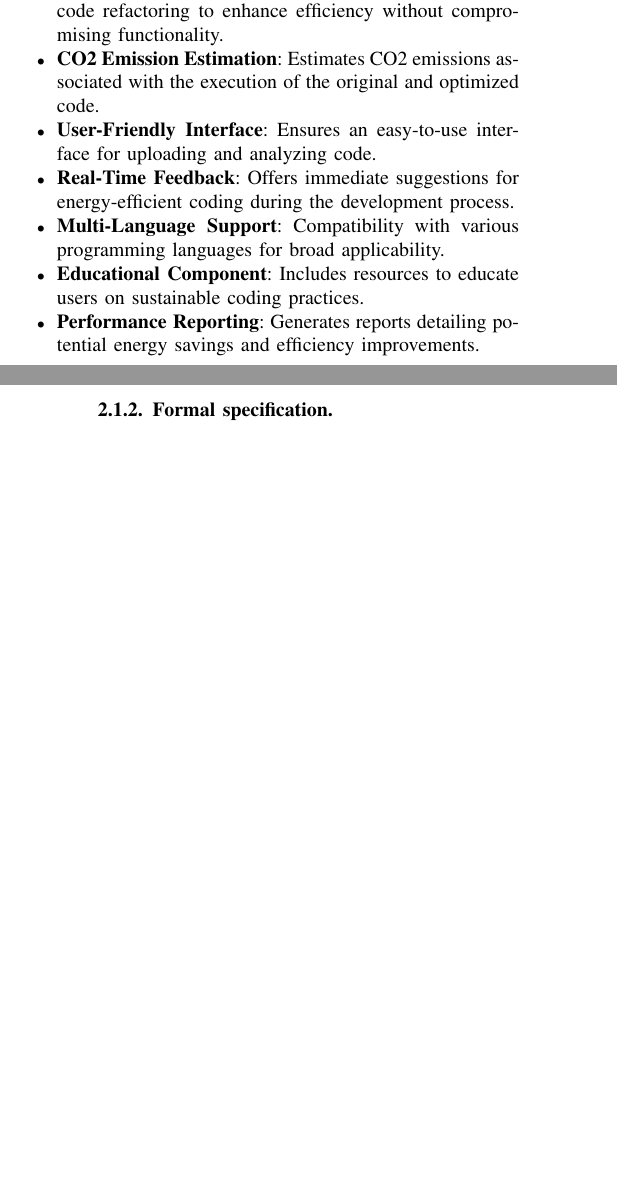
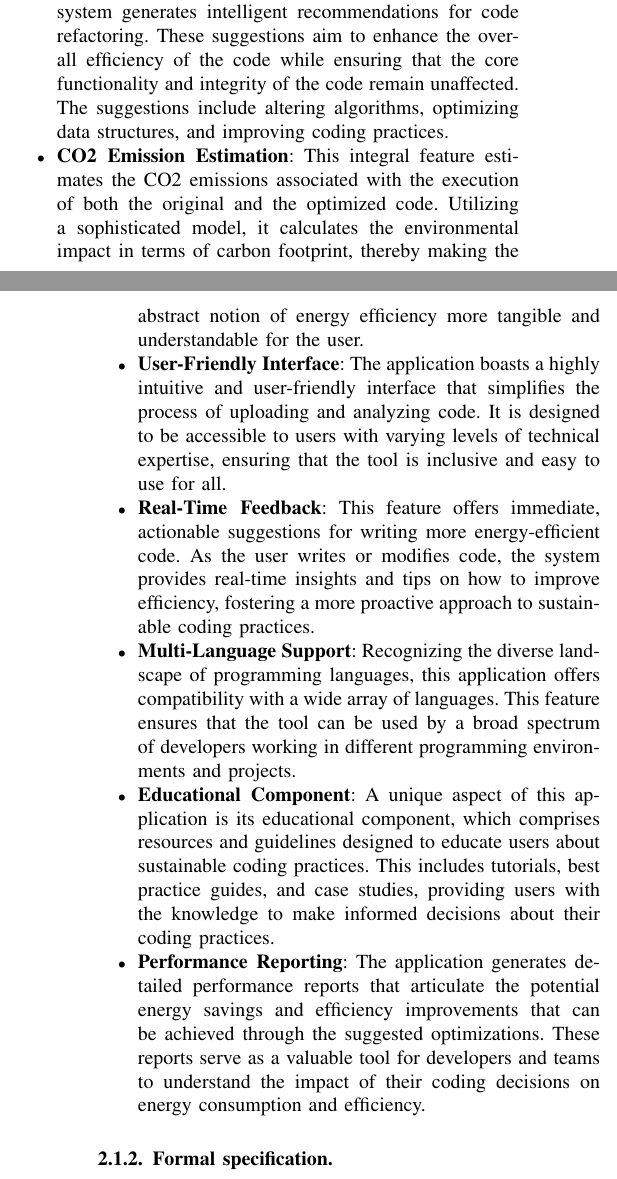
Before and after one commit to TYPW1/Intellectual-Property--Copyright-in-computerscience-resumed-, a LaTeX paper (GreenIT Project Report Template/lu.uni.mics.greenit.templates/main.tex): two parts of the columns of pages 1 and 2 of 5 before the commit and two parts of the columns of pages 1 and 2 of 6 after it, joined at a grey line, cut at the place of the change, the shorter picture padded with empty space. Compiled offline with pdfLaTeX.

Commit message:
added sequence diagram figure plus improved nat select

```diff
--- a/GreenIT Project Report Template/lu.uni.mics.greenit.templates/main.tex
+++ b/GreenIT Project Report Template/lu.uni.mics.greenit.templates/main.tex
@@ -43,15 +43,20 @@ EcoCode is equipped with functionalities that significantly contribute to sustai
 
 \subsubsection{Natural language description}
 \begin{itemize}
-    \item \textbf{Code Efficiency Analysis}: Analyzes source code to identify inefficient practices, thereby reducing CPU usage and energy consumption.
-    \item \textbf{Refactoring Suggestions}: Provides recommendations for code refactoring to enhance efficiency without compromising functionality.
-    \item \textbf{CO2 Emission Estimation}: Estimates CO2 emissions associated with the execution of the original and optimized code.
-    \item \textbf{User-Friendly Interface}: Ensures an easy-to-use interface for uploading and analyzing code.
-    \item \textbf{Real-Time Feedback}: Offers immediate suggestions for energy-efficient coding during the development process.
-    \item \textbf{Multi-Language Support}: Compatibility with various programming languages for broad applicability.
-    \item \textbf{Educational Component}: Includes resources to educate users on sustainable coding practices.
-    \item \textbf{Performance Reporting}: Generates reports detailing potential energy savings and efficiency improvements.
-\end{itemize}
+    \item \textbf{Code Efficiency Analysis}: This feature rigorously analyzes the source code submitted by the user to pinpoint inefficient practices that could lead to excessive CPU usage and increased energy consumption. It uses advanced algorithms to assess various aspects of the code, such as algorithmic complexity, resource utilization, and execution time, providing a comprehensive evaluation of the code's efficiency.\item \textbf{Refactoring Suggestions}: Based on the analysis, the system generates intelligent recommendations for code refactoring. These suggestions aim to enhance the overall efficiency of the code while ensuring that the core functionality and integrity of the code remain unaffected. The suggestions include altering algorithms, optimizing data structures, and improving coding practices.
+
+    \item \textbf{CO2 Emission Estimation}: This integral feature estimates the CO2 emissions associated with the execution of both the original and the optimized code. Utilizing a sophisticated model, it calculates the environmental impact in terms of carbon footprint, thereby making the abstract notion of energy efficiency more tangible and understandable for the user.
+
+    \item \textbf{User-Friendly Interface}: The application boasts a highly intuitive and user-friendly interface that simplifies the process of uploading and analyzing code. It is designed to be accessible to users with varying levels of technical expertise, ensuring that the tool is inclusive and easy to use for all.
+
+    \item \textbf{Real-Time Feedback}: This feature offers immediate, actionable suggestions for writing more energy-efficient code. As the user writes or modifies code, the system provides real-time insights and tips on how to improve efficiency, fostering a more proactive approach to sustainable coding practices.
+
+    \item \textbf{Multi-Language Support}: Recognizing the diverse landscape of programming languages, this application offers compatibility with a wide array of languages. This feature ensures that the tool can be used by a broad spectrum of developers working in different programming environments and projects.
+
+    \item \textbf{Educational Component}: A unique aspect of this application is its educational component, which comprises resources and guidelines designed to educate users about sustainable coding practices. This includes tutorials, best practice guides, and case studies, providing users with the knowledge to make informed decisions about their coding practices.
+
+    \item \textbf{Performance Reporting}: The application generates detailed performance reports that articulate the potential energy savings and efficiency improvements that can be achieved through the suggested optimizations. These reports serve as a valuable tool for developers and teams to understand the impact of their coding decisions on energy consumption and efficiency.
+    \end{itemize}
 
 \subsubsection{Formal specification}
 \begin{itemize}
```
Also changed, not shown: GreenIT Project Report Template/lu.uni.mics.greenit.templates/figures/Sequence Diagram.png (added).
